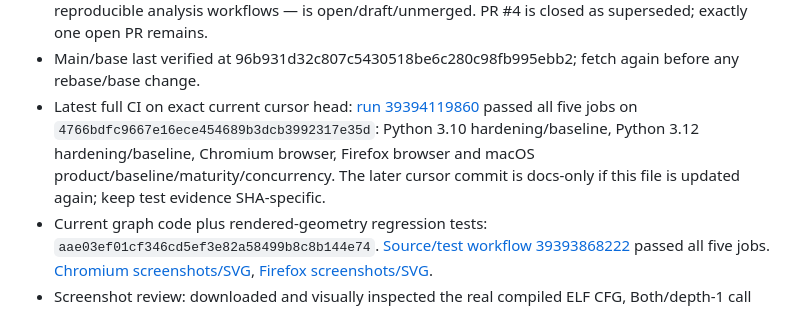
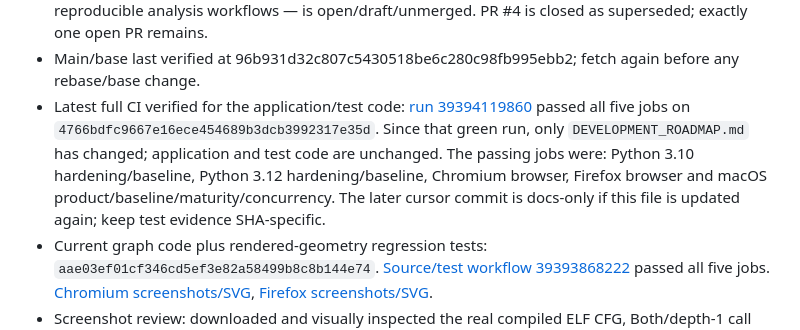
Before and after one commit to sagarchive/rdis, a Markdown page: DEVELOPMENT_ROADMAP.md, the part around the change. GitHub-like rendering.

Commit message:
docs: distinguish latest green code from roadmap-only updates

```diff
--- a/DEVELOPMENT_ROADMAP.md
+++ b/DEVELOPMENT_ROADMAP.md
@@ -33,7 +33,7 @@ This document is the durable source of truth for ongoing RDIS work. The reposito
 - Active milestones: M00 baseline/resume evidence, M07 CFG/graph UX, M10 interprocedural workflow. Next major code slice should be M04/M03 independent per-ISA function/CFG truth or M08 synchronized analyst navigation.
 - Active branch/PR: feat/callgraph-and-analysis-baselines; PR #5 — RDIS: improve graph navigation and reproducible analysis workflows — is open/draft/unmerged. PR #4 is closed as superseded; exactly one open PR remains.
 - Main/base last verified at 96b931d32c807c5430518be6c280c98fb995ebb2; fetch again before any rebase/base change.
-- Latest full CI on exact current cursor head: [run 39394119860](https://github.com/sagarchive/rdis/actions/runs/39394119860) passed all five jobs on `4766bdfc9667e16ece454689b3dcb3992317e35d`: Python 3.10 hardening/baseline, Python 3.12 hardening/baseline, Chromium browser, Firefox browser and macOS product/baseline/maturity/concurrency. The later cursor commit is docs-only if this file is updated again; keep test evidence SHA-specific.
+- Latest full CI verified for the application/test code: [run 39394119860](https://github.com/sagarchive/rdis/actions/runs/39394119860) passed all five jobs on `4766bdfc9667e16ece454689b3dcb3992317e35d`. Since that green run, only `DEVELOPMENT_ROADMAP.md` has changed; application and test code are unchanged. The passing jobs were: Python 3.10 hardening/baseline, Python 3.12 hardening/baseline, Chromium browser, Firefox browser and macOS product/baseline/maturity/concurrency. The later cursor commit is docs-only if this file is updated again; keep test evidence SHA-specific.
 - Current graph code plus rendered-geometry regression tests: `aae03ef01cf346cd5ef3e82a58499b8c8b144e74`. [Source/test workflow 39393868222](https://github.com/sagarchive/rdis/actions/runs/39393868222) passed all five jobs. [Chromium screenshots/SVG](https://github.com/sagarchive/rdis/actions/runs/39393868222/artifacts/12250941699), [Firefox screenshots/SVG](https://github.com/sagarchive/rdis/actions/runs/39393868222/artifacts/12251350284).
 - Screenshot review: downloaded and visually inspected the real compiled ELF CFG, Both/depth-1 call graph, four-node Callees/depth-2 call graph and large-graph minimap in Chromium and Firefox. The call graph's nodes are in the viewport with room for toolbar/legend; imports/external and unresolved targets are clearly differentiated. CFG conditional T/F/loop edges and dark/light label contrast are correct on the tested fixtures. The minimap exposes the viewport and supports recentering.
 - Large graph behavior: the 180-node Fit-all view is a topology overview at roughly 4%, not a readable analysis view. Entry restores readable local context and minimap navigates beyond it. Broad fan-out defaults to LR; manual TB and Fit remain available. Standalone SVG export resolves theme tokens and uses transformed root-SVG bounds. These are evidence-backed outcomes for the committed fixtures, not all binaries.
```
